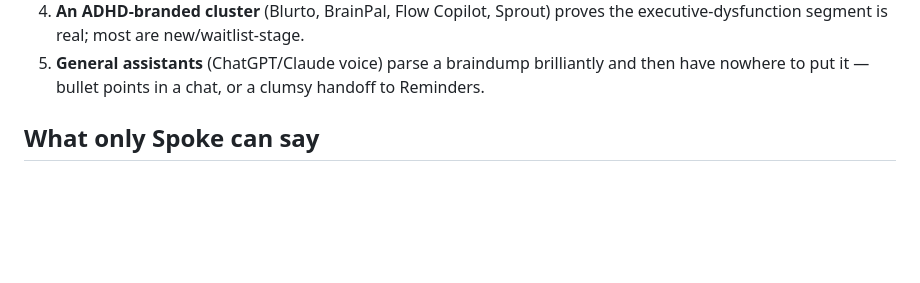
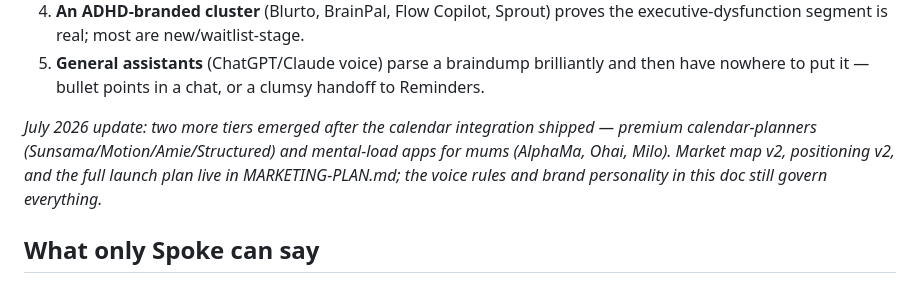
Before and after one commit to michellefitz/spoke, a Markdown page: marketing/POSITIONING.md, the part around the change. Drawn GitHub-style; blank space fills up the shorter version.

```diff
--- a/marketing/POSITIONING.md
+++ b/marketing/POSITIONING.md
@@ -21,6 +21,12 @@ doesn't fit this, rewrite the copy — or argue with this doc and update it.
 5. **General assistants** (ChatGPT/Claude voice) parse a braindump brilliantly
    and then have nowhere to put it — bullet points in a chat, or a clumsy
    handoff to Reminders.
+
+*July 2026 update: two more tiers emerged after the calendar integration
+shipped — premium calendar-planners (Sunsama/Motion/Amie/Structured) and
+mental-load apps for mums (AlphaMa, Ohai, Milo). Market map v2, positioning
+v2, and the full launch plan live in MARKETING-PLAN.md; the voice rules and
+brand personality in this doc still govern everything.*
 
 ## What only Spoke can say
 
```
Also changed, not shown: marketing/MARKETING-PLAN.md (added, +285 -0 lines).
